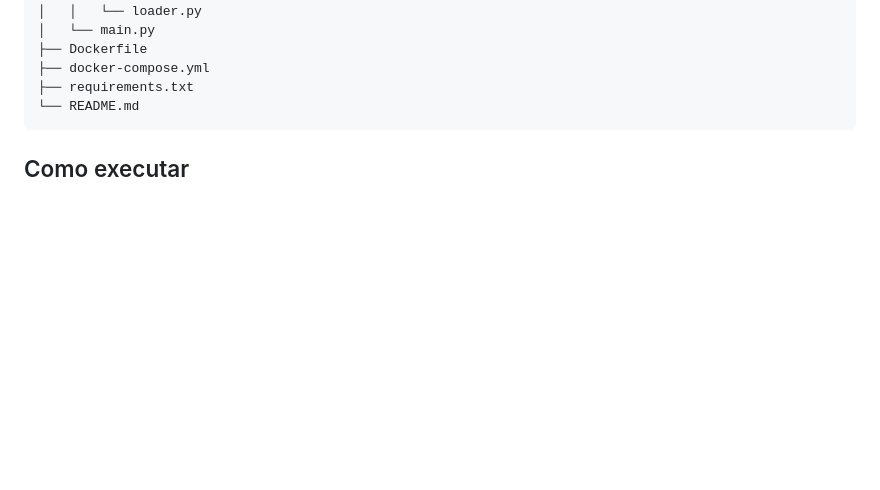
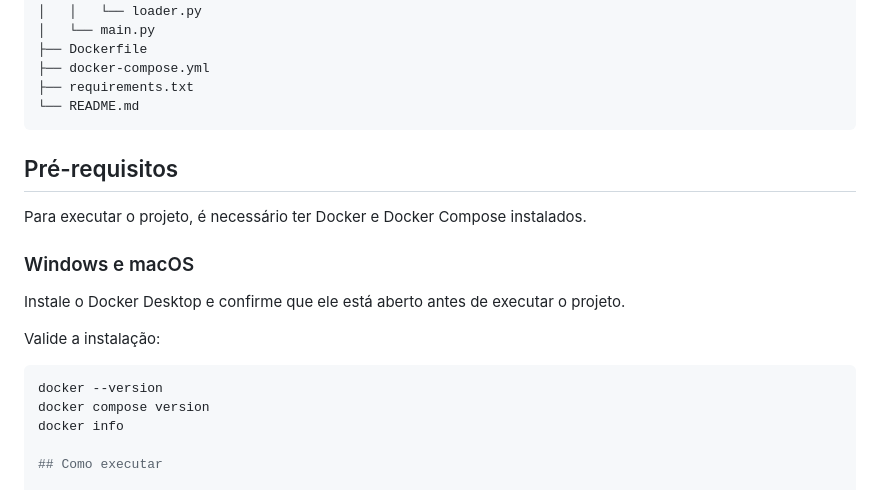
Before and after one commit to ripple2002/cvm-funds-analytics, a Markdown page: README.md, the part around the change. Drawn GitHub-style; blank space fills up the shorter version.

Commit message:
docs: add requirements section

````diff
--- a/README.md
+++ b/README.md
@@ -49,6 +49,21 @@ cvm-funds-analytics/
 ├── requirements.txt
 └── README.md
 ```
+
+## Pré-requisitos
+
+Para executar o projeto, é necessário ter Docker e Docker Compose instalados.
+
+### Windows e macOS
+
+Instale o Docker Desktop e confirme que ele está aberto antes de executar o projeto.
+
+Valide a instalação:
+
+```bash
+docker --version
+docker compose version
+docker info
 
 ## Como executar
 
````
